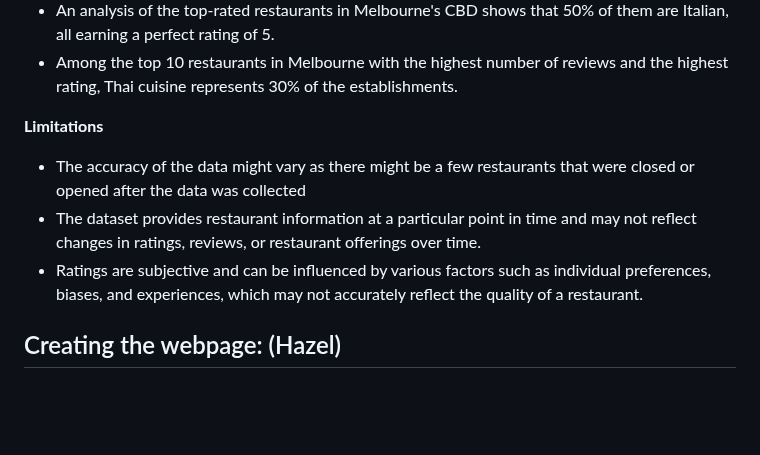
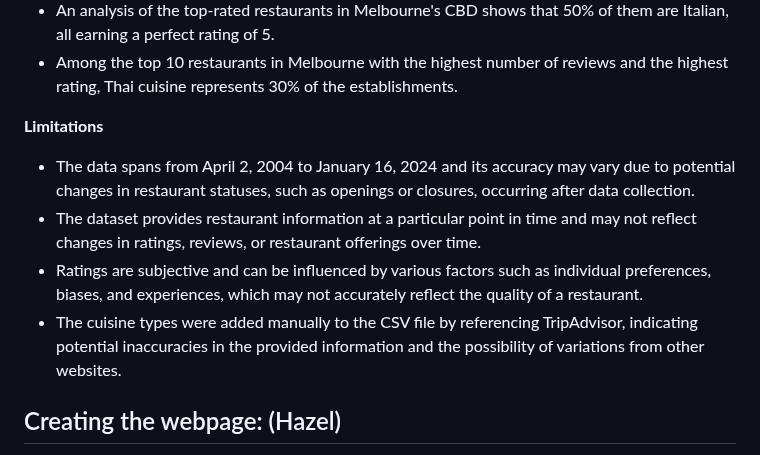
Before and after one commit to hazelhhwang/project-3-group-5, a Markdown page: README.md, the part around the change. Drawn GitHub-style; blank space fills up the shorter version.

```diff
--- a/README.md
+++ b/README.md
@@ -123,9 +123,10 @@ We have then imported the csv file into the table. All SQL queries can be found
 - Among the top 10 restaurants in Melbourne with the highest number of reviews and the highest rating, Thai cuisine represents 30% of the establishments.
 
 **Limitations**
-- The accuracy of the data might vary as there might be a few restaurants that were closed or opened after the data was collected
+- The data spans from April 2, 2004 to January 16, 2024 and its accuracy may vary due to potential changes in restaurant statuses, such as openings or closures, occurring after data collection.
 -	The dataset provides restaurant information at a particular point in time and may not reflect changes in ratings, reviews, or restaurant offerings over time.
 -	Ratings are subjective and can be influenced by various factors such as individual preferences, biases, and experiences, which may not accurately reflect the quality of a restaurant.
+-	The cuisine types were added manually to the CSV file by referencing TripAdvisor, indicating potential inaccuracies in the provided information and the possibility of variations from other websites.
 
 ## Creating the webpage: (Hazel)
 
```
